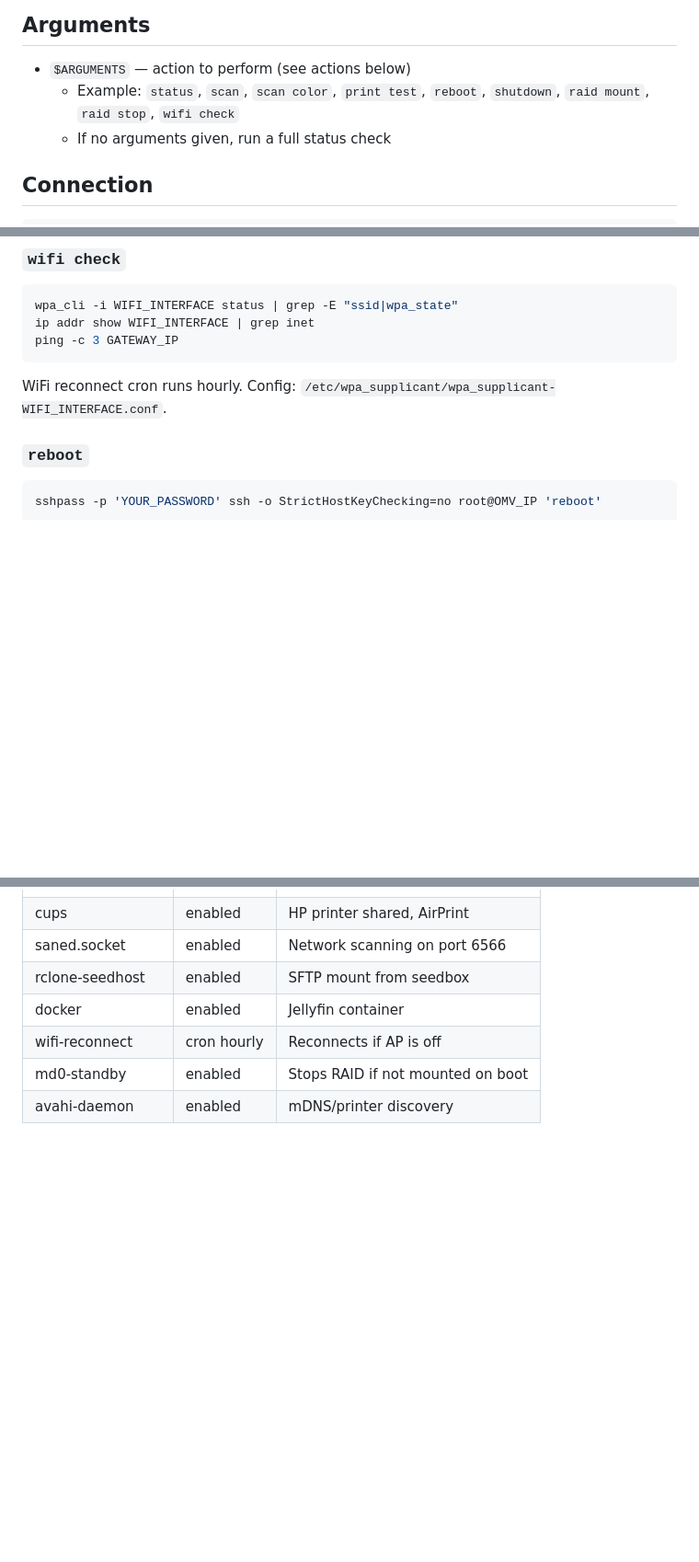
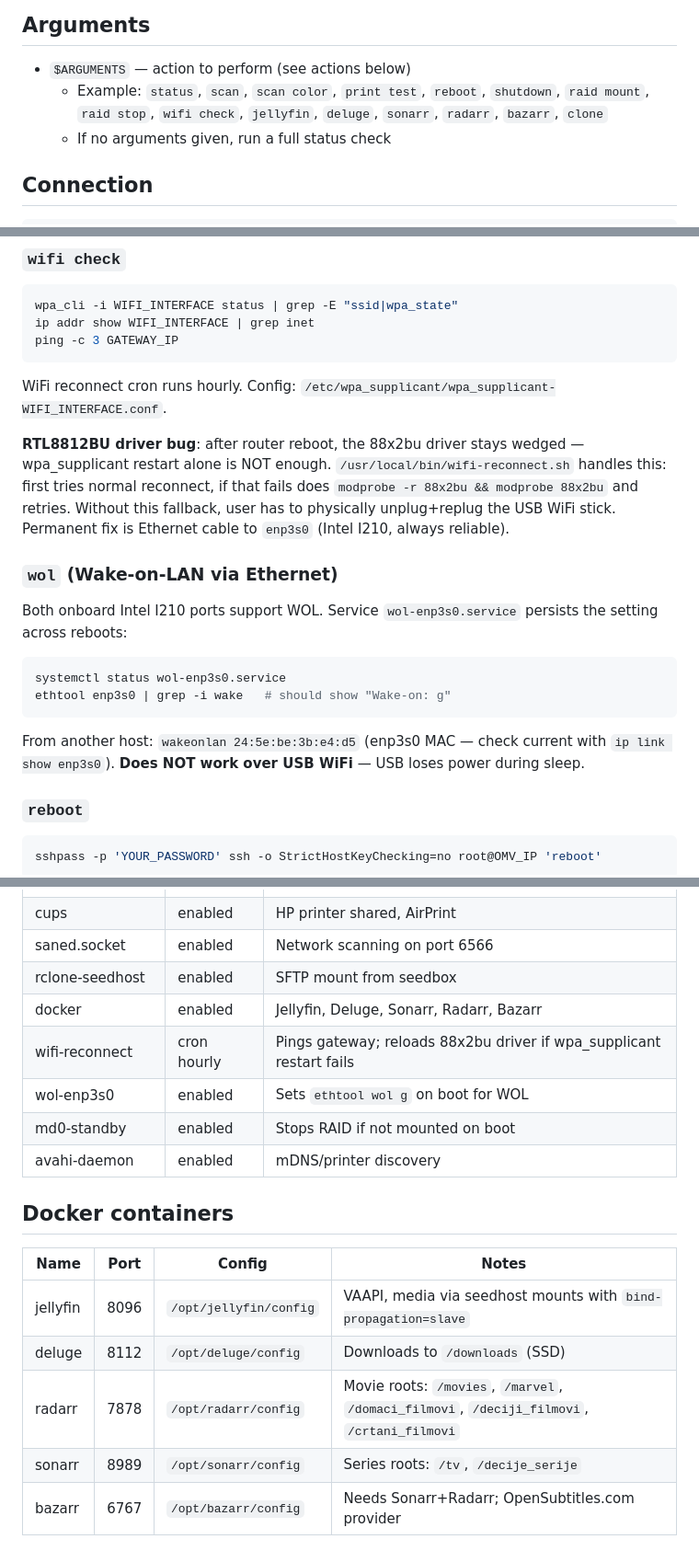
Before and after one commit to acosonic/ccskills, a Markdown page: omv.md, 3 parts joined by grey strips. Shown at 92% size. Drawn GitHub-style; blank space fills up the shorter version.

````diff
--- a/omv.md
+++ b/omv.md
@@ -4,7 +4,7 @@ Manage a QNAP TS-251+ OpenMediaVault server via SSH.
 
 ## Arguments
 - `$ARGUMENTS` — action to perform (see actions below)
-  - Example: `status`, `scan`, `scan color`, `print test`, `reboot`, `shutdown`, `raid mount`, `raid stop`, `wifi check`
+  - Example: `status`, `scan`, `scan color`, `print test`, `reboot`, `shutdown`, `raid mount`, `raid stop`, `wifi check`, `jellyfin`, `deluge`, `sonarr`, `radarr`, `bazarr`, `clone`
   - If no arguments given, run a full status check
 
 ## Connection
@@ -97,6 +97,16 @@ ping -c 3 GATEWAY_IP
 ```
 WiFi reconnect cron runs hourly. Config: `/etc/wpa_supplicant/wpa_supplicant-WIFI_INTERFACE.conf`.
 
+**RTL8812BU driver bug**: after router reboot, the 88x2bu driver stays wedged — wpa_supplicant restart alone is NOT enough. `/usr/local/bin/wifi-reconnect.sh` handles this: first tries normal reconnect, if that fails does `modprobe -r 88x2bu && modprobe 88x2bu` and retries. Without this fallback, user has to physically unplug+replug the USB WiFi stick. Permanent fix is Ethernet cable to `enp3s0` (Intel I210, always reliable).
+
+### `wol` (Wake-on-LAN via Ethernet)
+Both onboard Intel I210 ports support WOL. Service `wol-enp3s0.service` persists the setting across reboots:
+```bash
+systemctl status wol-enp3s0.service
+ethtool enp3s0 | grep -i wake   # should show "Wake-on: g"
+```
+From another host: `wakeonlan 24:5e:be:3b:e4:d5` (enp3s0 MAC — check current with `ip link show enp3s0`). **Does NOT work over USB WiFi** — USB loses power during sleep.
+
 ### `reboot`
 ```bash
 sshpass -p 'YOUR_PASSWORD' ssh -o StrictHostKeyChecking=no root@OMV_IP 'reboot'
@@ -151,7 +203,17 @@ Jellyfin at http://OMV_IP:8096. Media from seedhost mounted read-only. 4GB memor
 | cups | enabled | HP printer shared, AirPrint |
 | saned.socket | enabled | Network scanning on port 6566 |
 | rclone-seedhost | enabled | SFTP mount from seedbox |
-| docker | enabled | Jellyfin container |
-| wifi-reconnect | cron hourly | Reconnects if AP is off |
+| docker | enabled | Jellyfin, Deluge, Sonarr, Radarr, Bazarr |
+| wifi-reconnect | cron hourly | Pings gateway; reloads 88x2bu driver if wpa_supplicant restart fails |
+| wol-enp3s0 | enabled | Sets `ethtool wol g` on boot for WOL |
 | md0-standby | enabled | Stops RAID if not mounted on boot |
 | avahi-daemon | enabled | mDNS/printer discovery |
+
+## Docker containers
+| Name | Port | Config | Notes |
+|------|------|--------|-------|
+| jellyfin | 8096 | `/opt/jellyfin/config` | VAAPI, media via seedhost mounts with `bind-propagation=slave` |
+| deluge | 8112 | `/opt/deluge/config` | Downloads to `/downloads` (SSD) |
+| radarr | 7878 | `/opt/radarr/config` | Movie roots: `/movies`, `/marvel`, `/domaci_filmovi`, `/deciji_filmovi`, `/crtani_filmovi` |
+| sonarr | 8989 | `/opt/sonarr/config` | Series roots: `/tv`, `/decije_serije` |
+| bazarr | 6767 | `/opt/bazarr/config` | Needs Sonarr+Radarr; OpenSubtitles.com provider |
````
Also changed, not shown: other parts of omv.md (+43 -1 lines).
